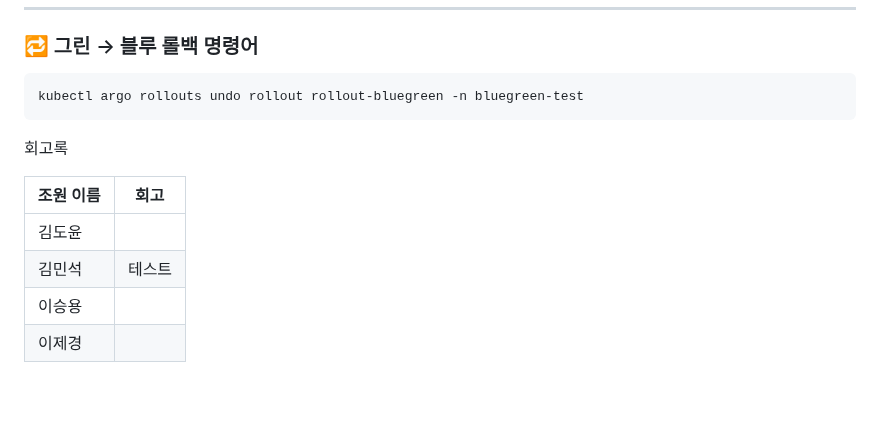
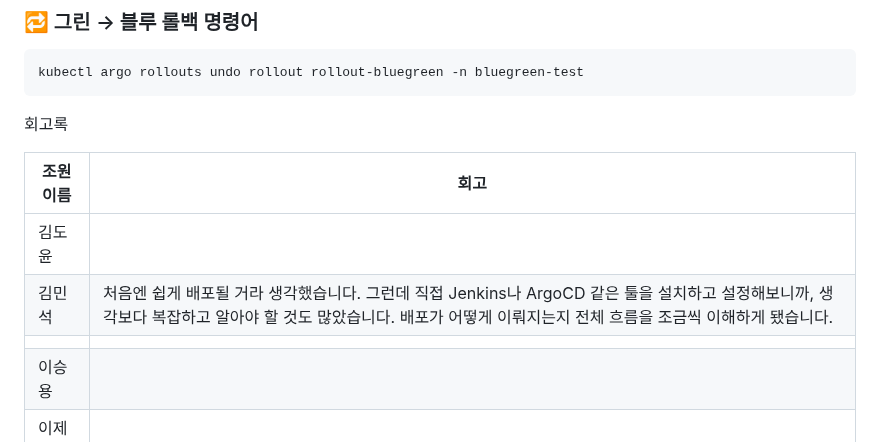
Before and after one commit to beyond-sw-camp/be13-4th-3team, a Markdown page: README.md, the part around the change. GitHub-like rendering; blank space fills up the shorter version.

```diff
--- a/README.md
+++ b/README.md
@@ -840,7 +840,8 @@ kubectl argo rollouts undo rollout rollout-bluegreen -n bluegreen-test
 |   조원 이름	|  회고  	|
 |---	|---	|
 |   김도윤 	|     |
-|   김민석 	|  테스트  	|
+|   김민석 	|  처음엔 쉽게 배포될 거라 생각했습니다. 그런데 직접 Jenkins나 ArgoCD 같은 툴을 설치하고 설정해보니까, 생각보다 복잡하고 알아야 할 것도 많았습니다. 배포가 어떻게 이뤄지는지 전체 흐름을 조금씩 이해하게 됐습니다.
+  	|
 |   이승용 	|   	|
 |   이제경 	|   	|
 
```
